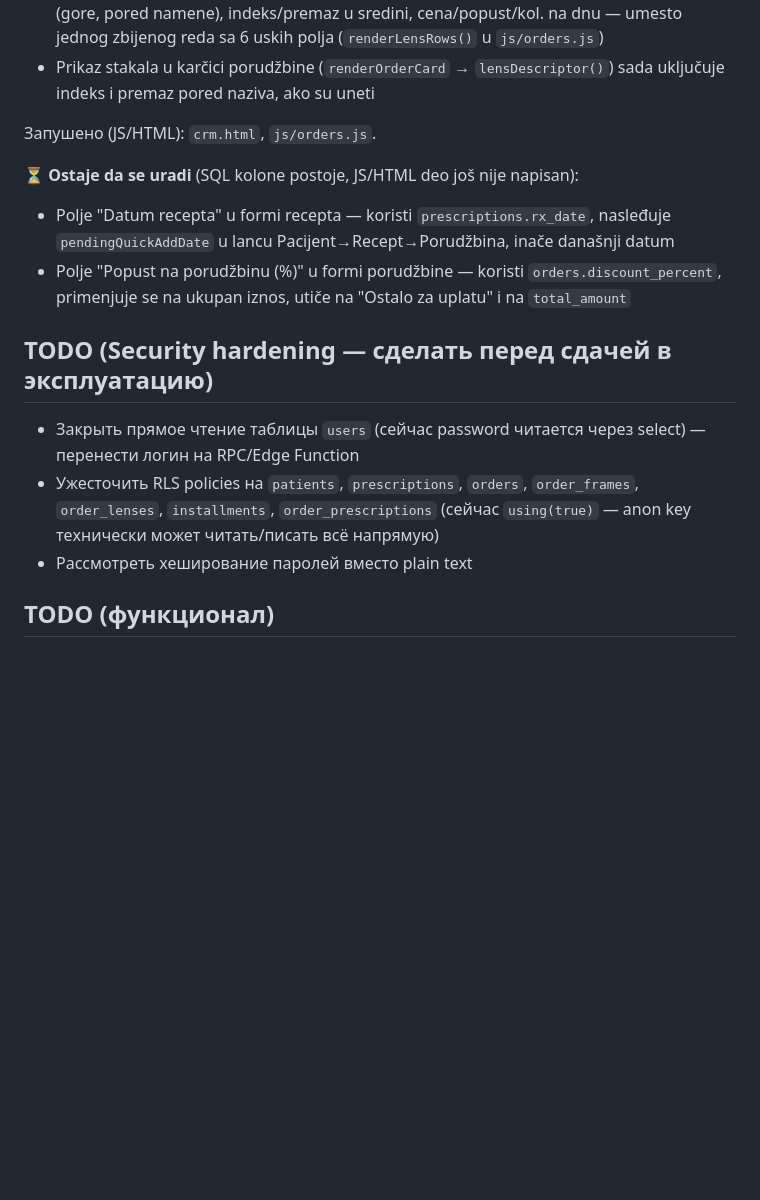
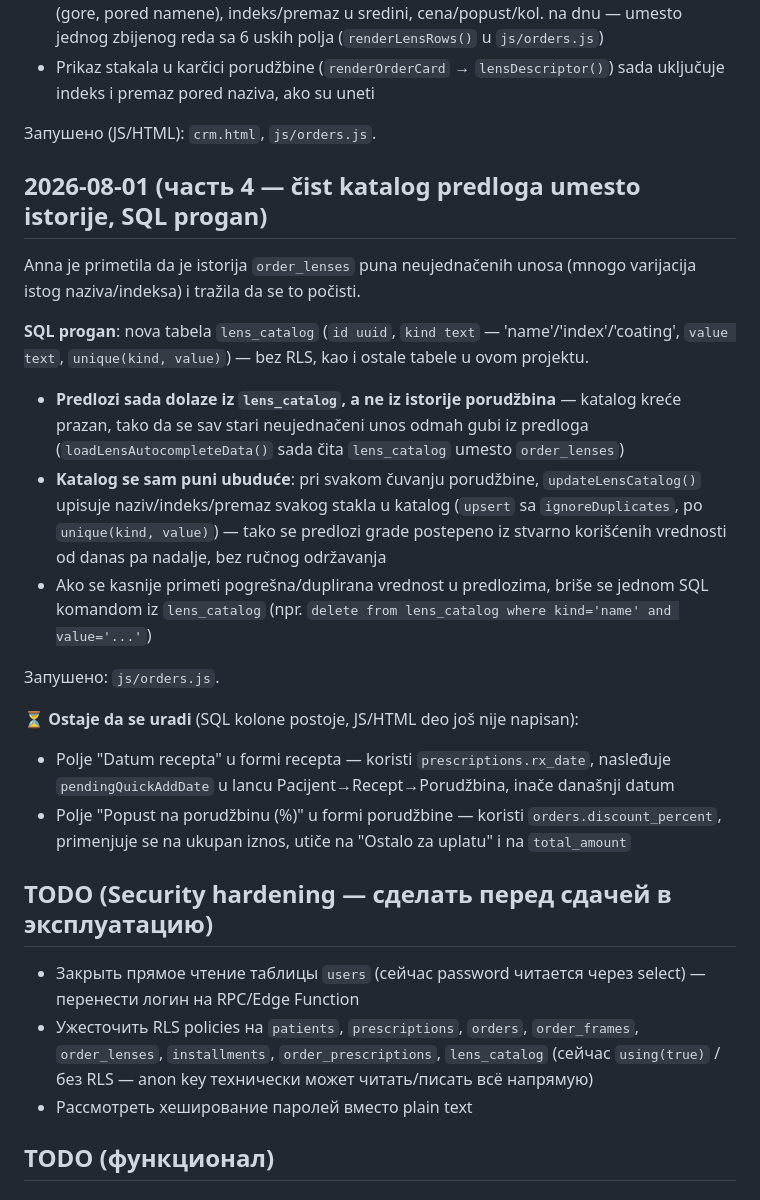
Before and after one commit to AnnaNvslv/ginter-crm, a Markdown page: FIXES.md, the part around the change. GitHub-like rendering; blank space fills up the shorter version.

Commit message:
docs: FIXES.md — lens_catalog (чистый справочник вместо истории), автопополнение при сохранении заказа

```diff
--- a/FIXES.md
+++ b/FIXES.md
@@ -95,13 +95,24 @@ SQL выполнен: `prescriptions` получила `bc`, `dia`, `checked_by`
 
 Запушено (JS/HTML): `crm.html`, `js/orders.js`.
 
+## 2026-08-01 (часть 4 — čist katalog predloga umesto istorije, SQL progan)
+Anna je primetila da je istorija `order_lenses` puna neujednačenih unosa (mnogo varijacija istog naziva/indeksa) i tražila da se to počisti.
+
+**SQL progan**: nova tabela `lens_catalog` (`id uuid`, `kind text` — 'name'/'index'/'coating', `value text`, `unique(kind, value)`) — bez RLS, kao i ostale tabele u ovom projektu.
+
+- **Predlozi sada dolaze iz `lens_catalog`, a ne iz istorije porudžbina** — katalog kreće prazan, tako da se sav stari neujednačeni unos odmah gubi iz predloga (`loadLensAutocompleteData()` sada čita `lens_catalog` umesto `order_lenses`)
+- **Katalog se sam puni ubuduće**: pri svakom čuvanju porudžbine, `updateLensCatalog()` upisuje naziv/indeks/premaz svakog stakla u katalog (`upsert` sa `ignoreDuplicates`, po `unique(kind, value)`) — tako se predlozi grade postepeno iz stvarno korišćenih vrednosti od danas pa nadalje, bez ručnog održavanja
+- Ako se kasnije primeti pogrešna/duplirana vrednost u predlozima, briše se jednom SQL komandom iz `lens_catalog` (npr. `delete from lens_catalog where kind='name' and value='...'`)
+
+Запушено: `js/orders.js`.
+
 ⏳ **Ostaje da se uradi** (SQL kolone postoje, JS/HTML deo još nije napisan):
 - Polje "Datum recepta" u formi recepta — koristi `prescriptions.rx_date`, nasleđuje `pendingQuickAddDate` u lancu Pacijent→Recept→Porudžbina, inače današnji datum
 - Polje "Popust na porudžbinu (%)" u formi porudžbine — koristi `orders.discount_percent`, primenjuje se na ukupan iznos, utiče na "Ostalo za uplatu" i na `total_amount`
 
 ## TODO (Security hardening — сделать перед сдачей в эксплуатацию)
 - Закрыть прямое чтение таблицы `users` (сейчас password читается через select) — перенести логин на RPC/Edge Function
-- Ужесточить RLS policies на `patients`, `prescriptions`, `orders`, `order_frames`, `order_lenses`, `installments`, `order_prescriptions` (сейчас `using(true)` — anon key технически может читать/писать всё напрямую)
+- Ужесточить RLS policies на `patients`, `prescriptions`, `orders`, `order_frames`, `order_lenses`, `installments`, `order_prescriptions`, `lens_catalog` (сейчас `using(true)` / без RLS — anon key технически может читать/писать всё напрямую)
 - Рассмотреть хеширование паролей вместо plain text
 
 ## TODO (функционал)
```
